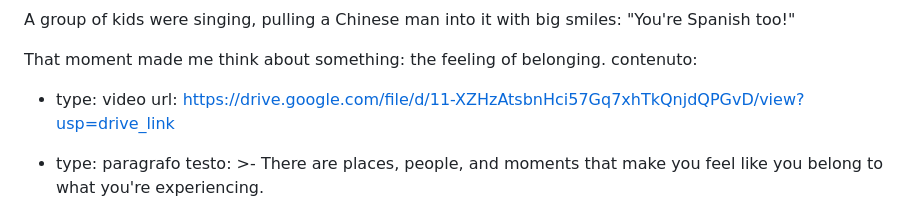
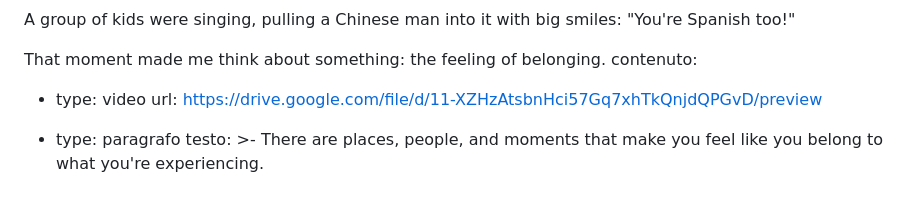
Before and after one commit to fraamira/amira-magazine, a Markdown page: _articoli/soy-español.md, the part around the change. Drawn GitHub-style.

Commit message:
Update Articolo “soy-español”

```diff
--- a/_articoli/soy-español.md
+++ b/_articoli/soy-español.md
@@ -21,7 +21,7 @@ intro: >-
   That moment made me think about something: the feeling of belonging.
 contenuto:
   - type: video
-    url: https://drive.google.com/file/d/11-XZHzAtsbnHci57Gq7xhTkQnjdQPGvD/view?usp=drive_link
+    url: https://drive.google.com/file/d/11-XZHzAtsbnHci57Gq7xhTkQnjdQPGvD/preview
   - type: paragrafo
     testo: >-
       There are places, people, and moments that make you feel like you belong
```
